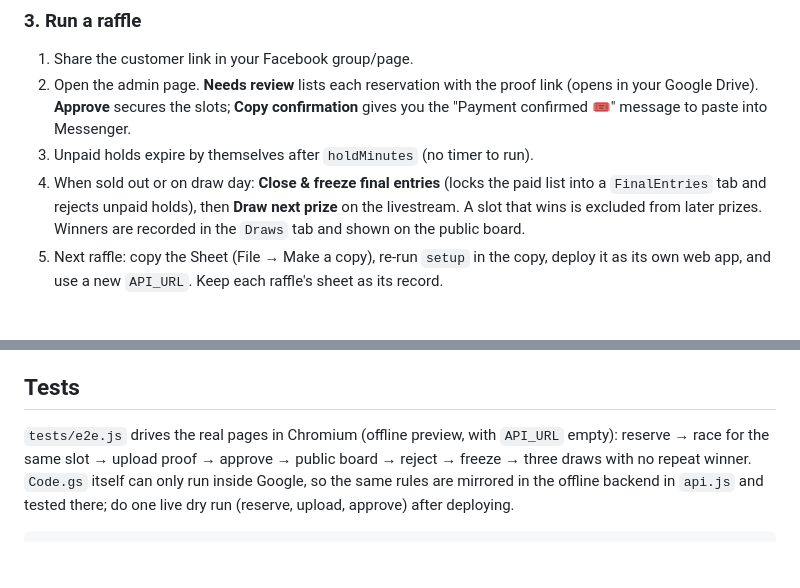
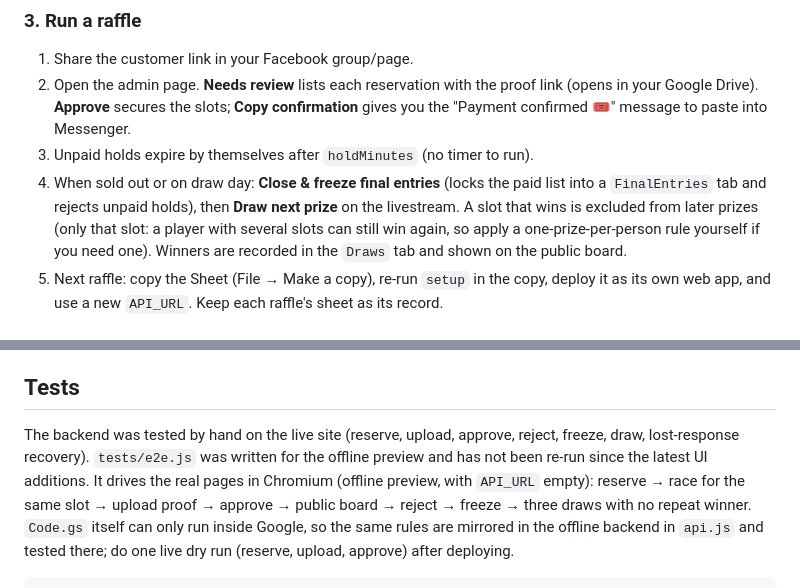
Before and after one commit to mdrpsn/raffle-web-form, a Markdown page: README.md, 2 parts joined by grey strips. Rendered like a GitHub page; blank space fills up the shorter version.

```diff
--- a/README.md
+++ b/README.md
@@ -74,7 +117,8 @@ Replace that image with your own QR (or delete it to hide the QR) and redeploy.
 3. Unpaid holds expire by themselves after `holdMinutes` (no timer to run).
 4. When sold out or on draw day: **Close & freeze final entries** (locks the paid list into
    a `FinalEntries` tab and rejects unpaid holds), then **Draw next prize** on the livestream.
-   A slot that wins is excluded from later prizes. Winners are recorded in the `Draws` tab
+   A slot that wins is excluded from later prizes (only that slot: a player with several slots can still win
+   again, so apply a one-prize-per-person rule yourself if you need one). Winners are recorded in the `Draws` tab
    and shown on the public board.
 5. Next raffle: copy the Sheet (File → Make a copy), re-run `setup` in the copy, deploy it as
    its own web app, and use a new `API_URL`. Keep each raffle's sheet as its record.
@@ -101,7 +145,9 @@ Replace that image with your own QR (or delete it to hide the QR) and redeploy.
 - The board polls every 20 s; a customer sees "just taken" at submit time, never a double booking.
 
 ## Tests
-`tests/e2e.js` drives the real pages in Chromium (offline preview, with `API_URL` empty): reserve → race for the
+The backend was tested by hand on the live site (reserve, upload, approve, reject, freeze, draw, lost-response
+recovery). `tests/e2e.js` was written for the offline preview and has not been re-run since the latest UI additions.
+It drives the real pages in Chromium (offline preview, with `API_URL` empty): reserve → race for the
 same slot → upload proof → approve → public board → reject → freeze → three draws with no repeat winner.
 `Code.gs` itself can only run inside Google, so the same rules are mirrored in the offline backend
 in `api.js` and tested there; do one live dry run (reserve, upload, approve) after deploying.
```
Also changed, not shown: other parts of README.md (+50 -7 lines), docs/screenshots/admin.png (added), docs/screenshots/board.png (added), docs/screenshots/details-form.png (added), docs/screenshots/mobile-board.png (added), 1 other file.
